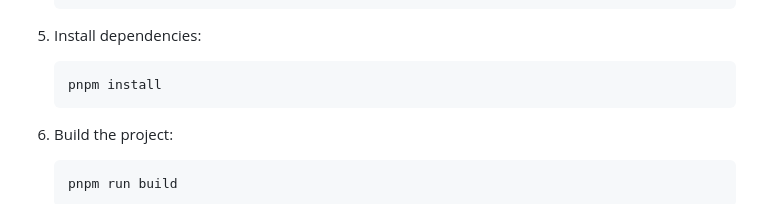
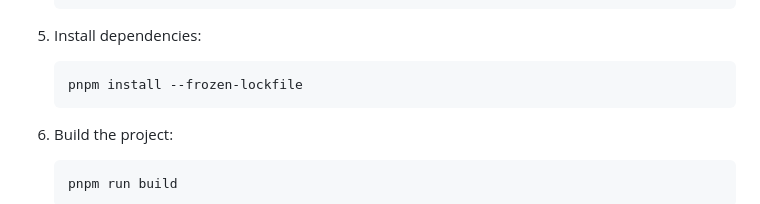
Before and after one commit to Abdo-Eid106/coding-agent, a Markdown page: README.md, the part around the change. Drawn GitHub-style.

````diff
--- a/README.md
+++ b/README.md
@@ -42,7 +42,7 @@
 5. Install dependencies:
 
    ```bash
-   pnpm install
+   pnpm install --frozen-lockfile
    ```
 
 6. Build the project:
````
